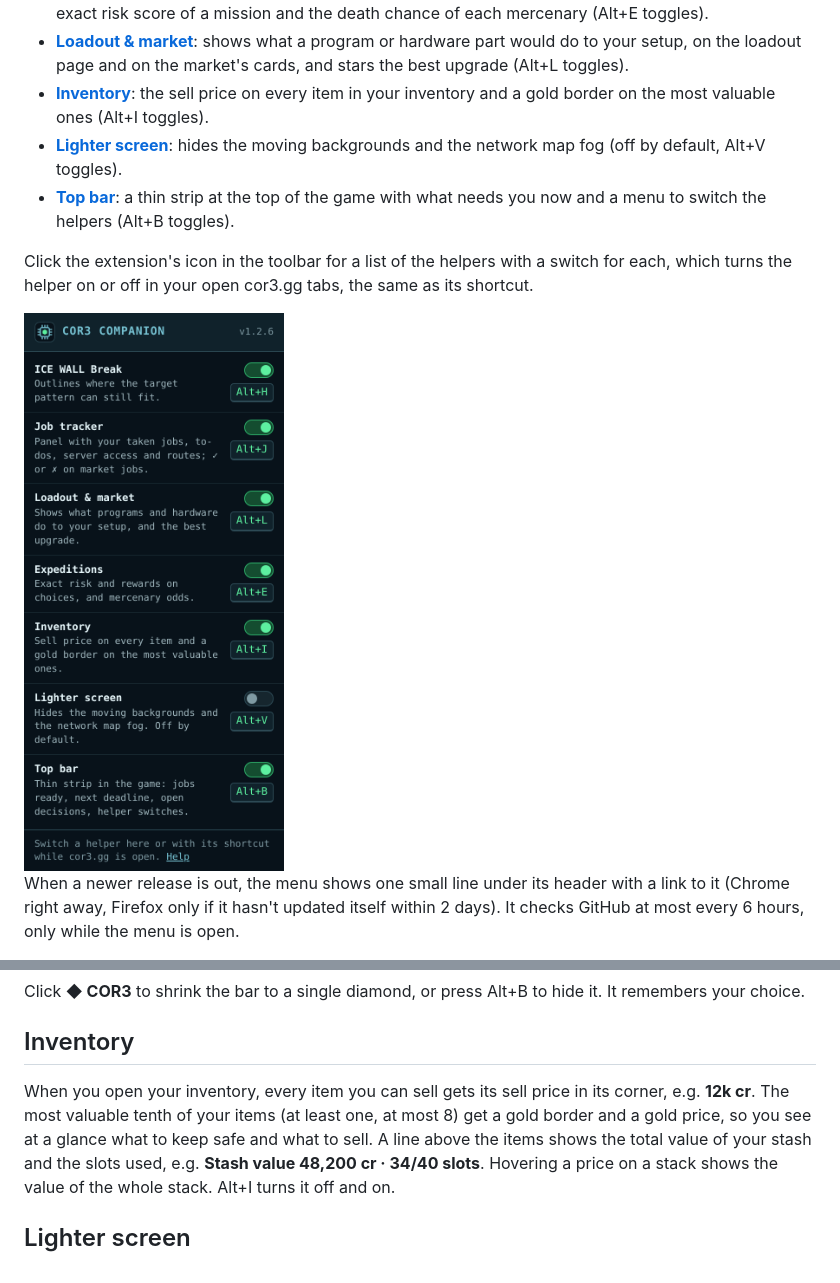
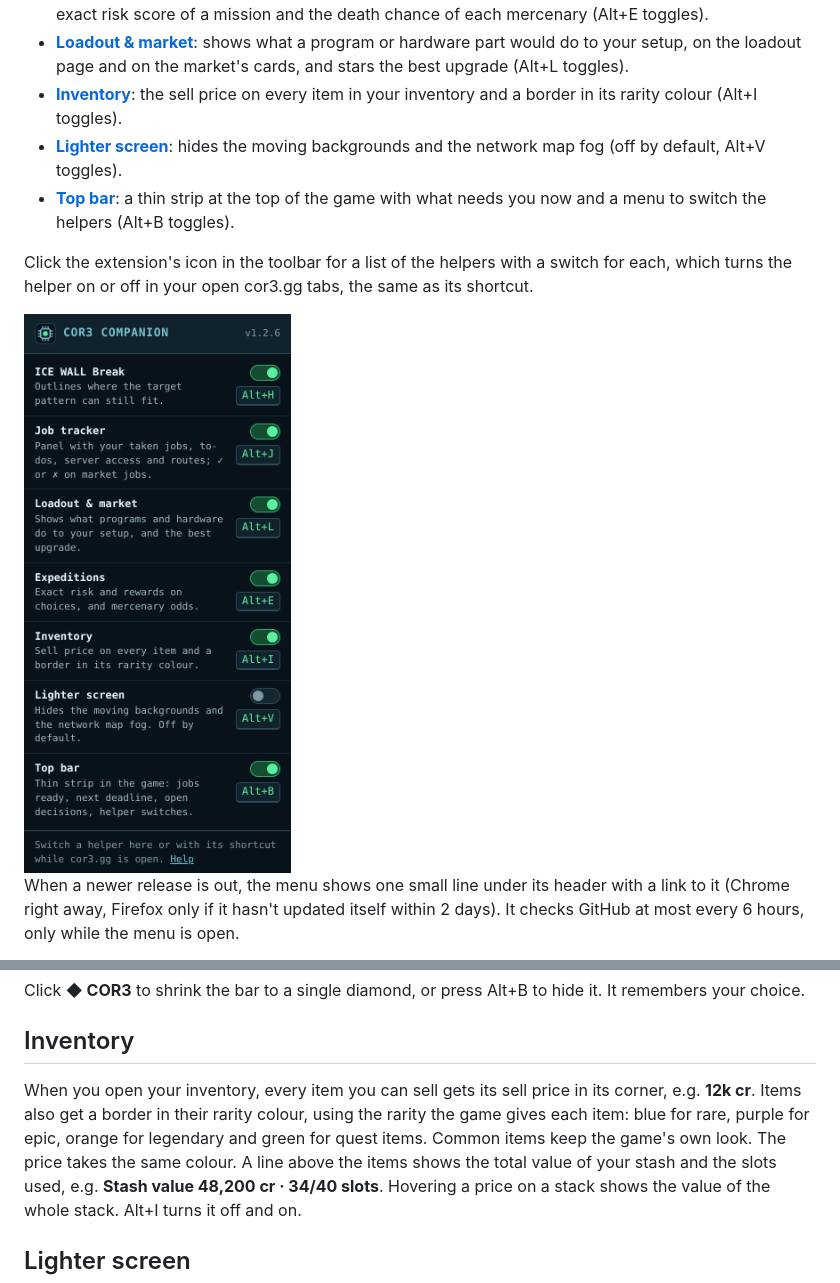
Before and after one commit to Azd325/cor3-companion, a Markdown page: README.md, 2 parts joined by grey strips. Rendered like a GitHub page; pictures changed too: docs/menu.png.

```diff
--- a/README.md
+++ b/README.md
@@ -13,8 +13,8 @@ Browser extension for cor3.gg:
   score of a mission and the death chance of each mercenary (Alt+E toggles).
 - **[Loadout & market](#loadout--market)**: shows what a program or hardware part would do to your setup, on the
   loadout page and on the market's cards, and stars the best upgrade (Alt+L toggles).
-- **[Inventory](#inventory)**: the sell price on every item in your inventory and a gold border on the most
-  valuable ones (Alt+I toggles).
+- **[Inventory](#inventory)**: the sell price on every item in your inventory and a border in its
+  rarity colour (Alt+I toggles).
 - **[Lighter screen](#lighter-screen)**: hides the moving backgrounds and the network map fog (off by default,
   Alt+V toggles).
 - **[Top bar](#top-bar)**: a thin strip at the top of the game with what needs you now and a menu to switch the
@@ -172,8 +172,9 @@ Click **◆ COR3** to shrink the bar to a single diamond, or press Alt+B to hide
 ## Inventory
 
 When you open your inventory, every item you can sell gets its sell price in its corner, e.g. **12k cr**.
-The most valuable tenth of your items (at least one, at most 8) get a gold border and a gold price, so you
-see at a glance what to keep safe and what to sell. A line above the items shows the total value of your
+Items also get a border in their rarity colour, using the rarity the game gives each item: blue for rare,
+purple for epic, orange for legendary and green for quest items. Common items keep the game's own look.
+The price takes the same colour. A line above the items shows the total value of your
 stash and the slots used, e.g. **Stash value 48,200 cr · 34/40 slots**. Hovering a price on a stack shows
 the value of the whole stack. Alt+I turns it off and on.
 
```
Also changed, not shown: 2 other files.
